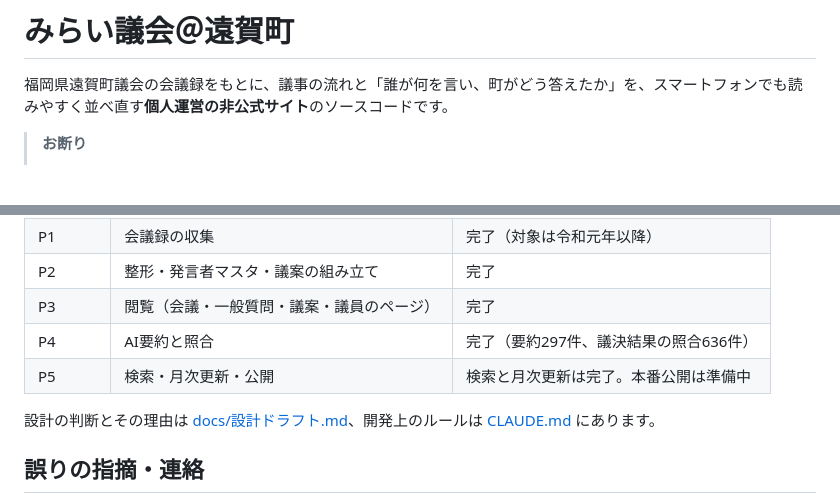
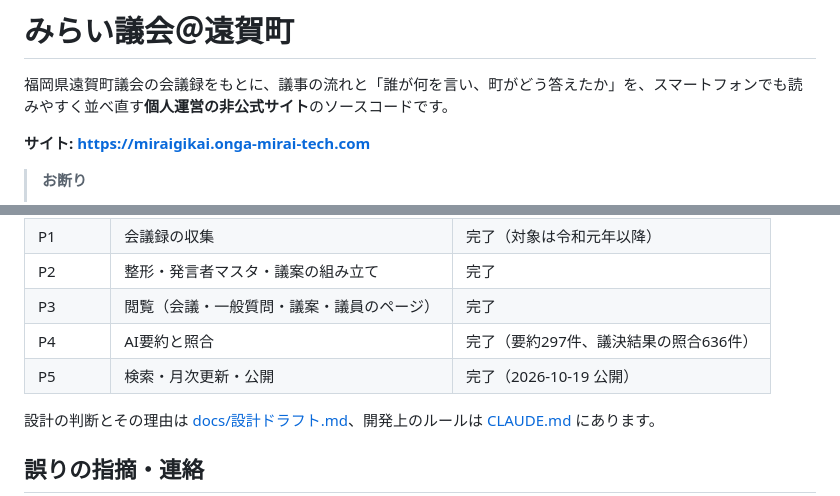
Before and after one commit to Onga-Mirai-Tech/Onga-Mirai-Gikai, a Markdown page: README.md, 2 parts joined by grey strips. GitHub-like rendering; blank space fills up the shorter version.

```diff
--- a/README.md
+++ b/README.md
@@ -1,6 +1,8 @@
 # みらい議会＠遠賀町
 
 福岡県遠賀町議会の会議録をもとに、議事の流れと「誰が何を言い、町がどう答えたか」を、スマートフォンでも読みやすく並べ直す**個人運営の非公式サイト**のソースコードです。
+
+**サイト: https://miraigikai.onga-mirai-tech.com**
 
 > **お断り**
 > - 遠賀町・遠賀町議会が公式に提供しているものではありません。個人が運営しています。
@@ -129,7 +131,7 @@ python -m unittest discover -s pipeline/tests -t .
 | P2 | 整形・発言者マスタ・議案の組み立て | 完了 |
 | P3 | 閲覧（会議・一般質問・議案・議員のページ） | 完了 |
 | P4 | AI要約と照合 | 完了（要約297件、議決結果の照合636件） |
-| P5 | 検索・月次更新・公開 | 検索と月次更新は完了。本番公開は準備中 |
+| P5 | 検索・月次更新・公開 | 完了（2026-10-19 公開） |
 
 設計の判断とその理由は [docs/設計ドラフト.md](docs/設計ドラフト.md)、開発上のルールは [CLAUDE.md](CLAUDE.md) にあります。
 
```
Also changed, not shown: docs/運用メモ.md (+12 -4 lines).
